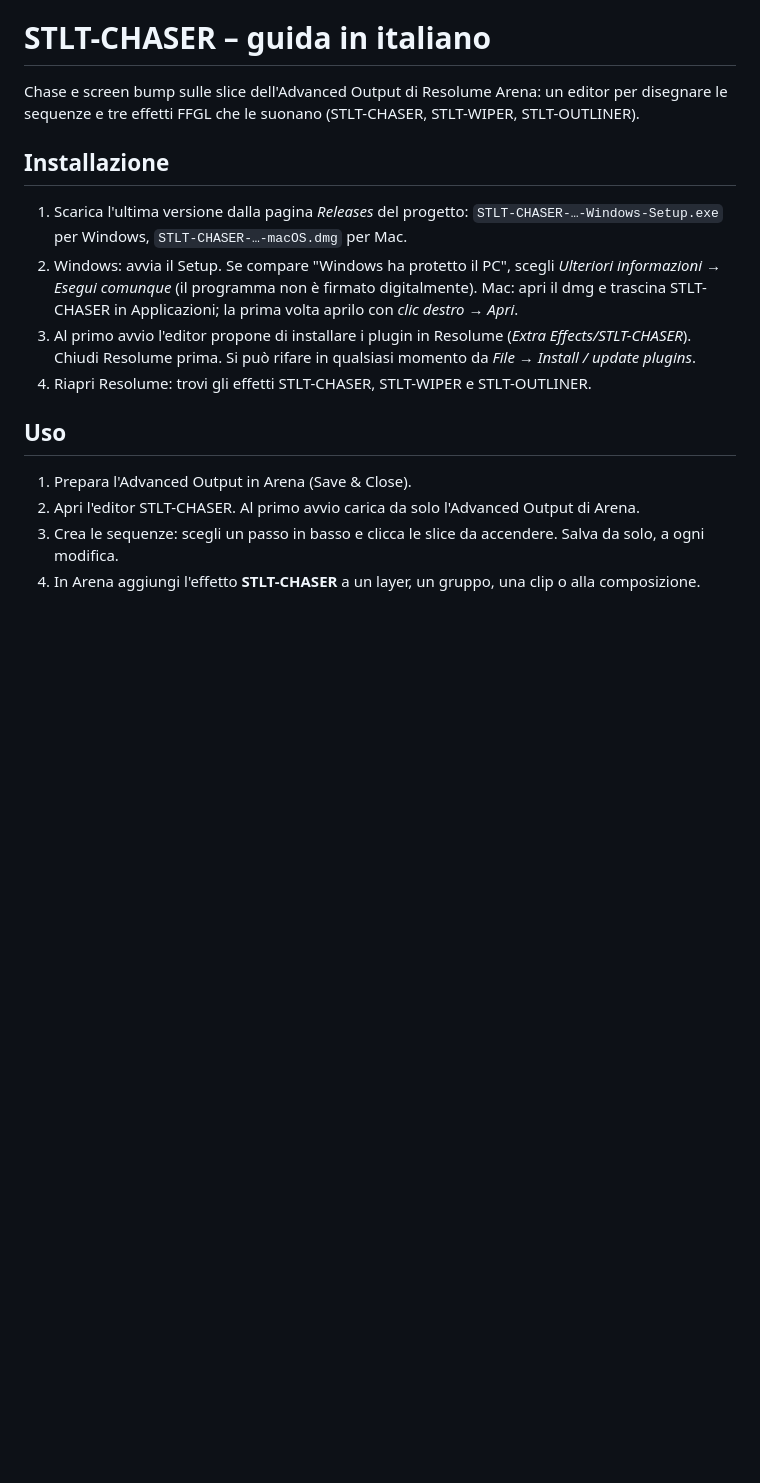
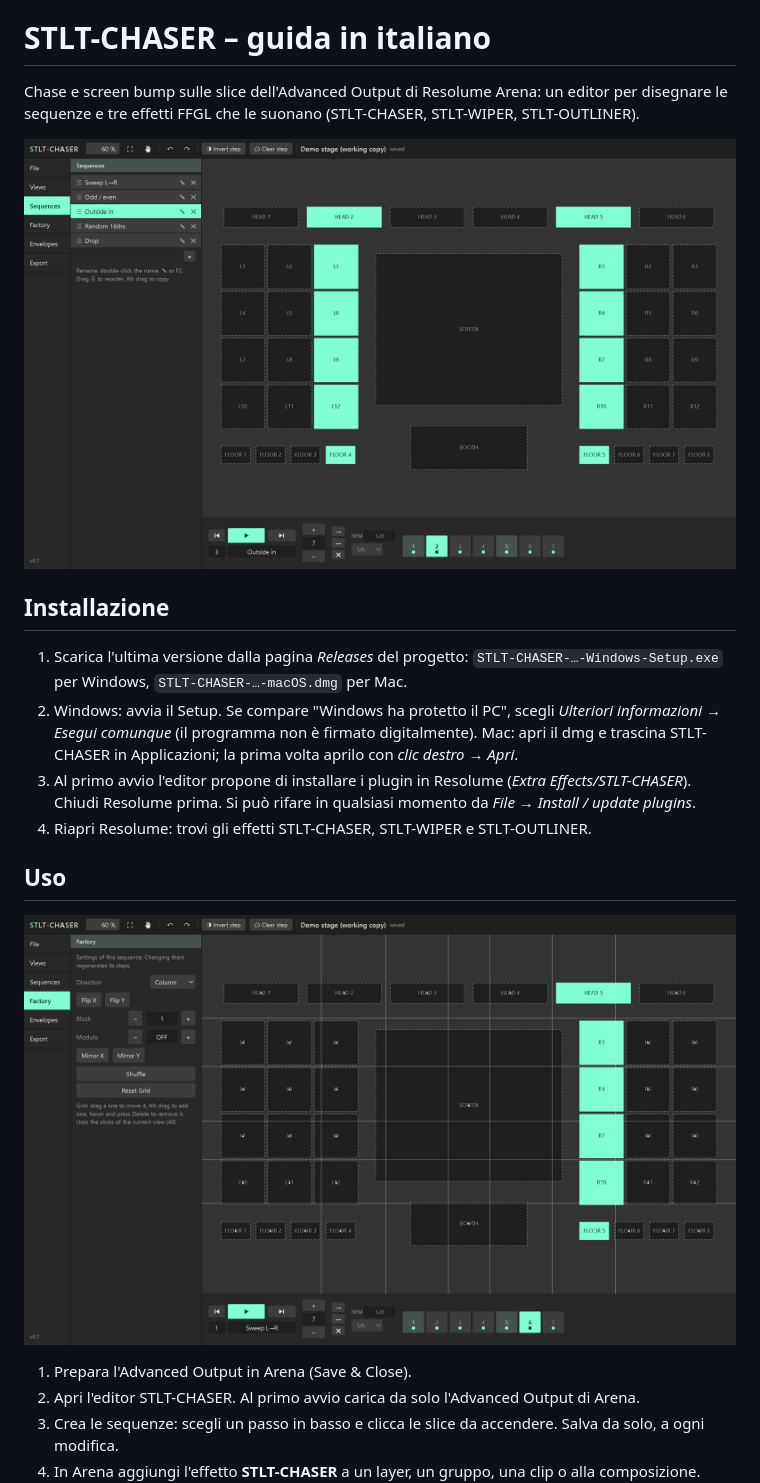
Before and after one commit to alfonsostillet/stlt-chaser, a Markdown page: docs/GUIDA.md, the part around the change. Rendered like a GitHub page; pictures changed too: docs/images/editor.png (added), docs/images/factory.png (added); blank space fills up the shorter version.

```diff
--- a/docs/GUIDA.md
+++ b/docs/GUIDA.md
@@ -1,6 +1,8 @@
 # STLT-CHASER – guida in italiano
 
 Chase e screen bump sulle slice dell'Advanced Output di Resolume Arena: un editor per disegnare le sequenze e tre effetti FFGL che le suonano (STLT-CHASER, STLT-WIPER, STLT-OUTLINER).
+
+![L'editor STLT-CHASER: uno stage LED dimostrativo con le slice del passo selezionato accese](images/editor.png)
 
 ## Installazione
 
@@ -10,6 +12,8 @@ Chase e screen bump sulle slice dell'Advanced Output di Resolume Arena: un edito
 4. Riapri Resolume: trovi gli effetti STLT-CHASER, STLT-WIPER e STLT-OUTLINER.
 
 ## Uso
+
+![La Factory: una sequenza a colonne generata dalla griglia sui centri delle slice](images/factory.png)
 
 1. Prepara l'Advanced Output in Arena (Save & Close).
 2. Apri l'editor STLT-CHASER. Al primo avvio carica da solo l'Advanced Output di Arena.
```
Also changed, not shown: README.md (+5 -0 lines), 4 other files.
